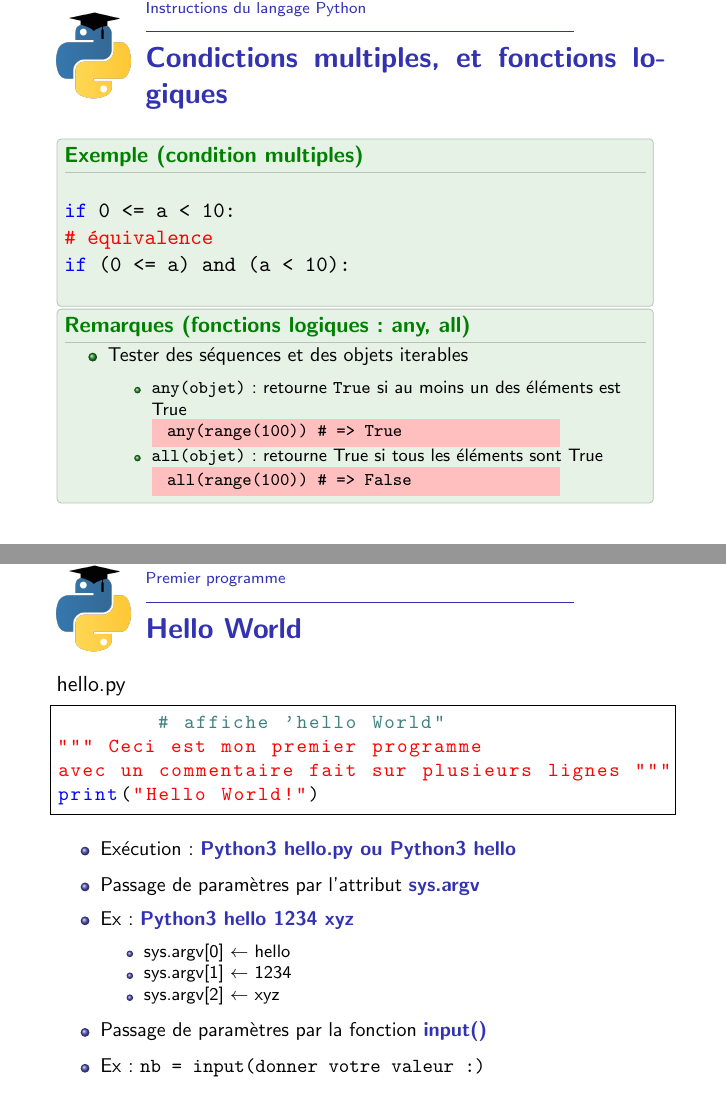
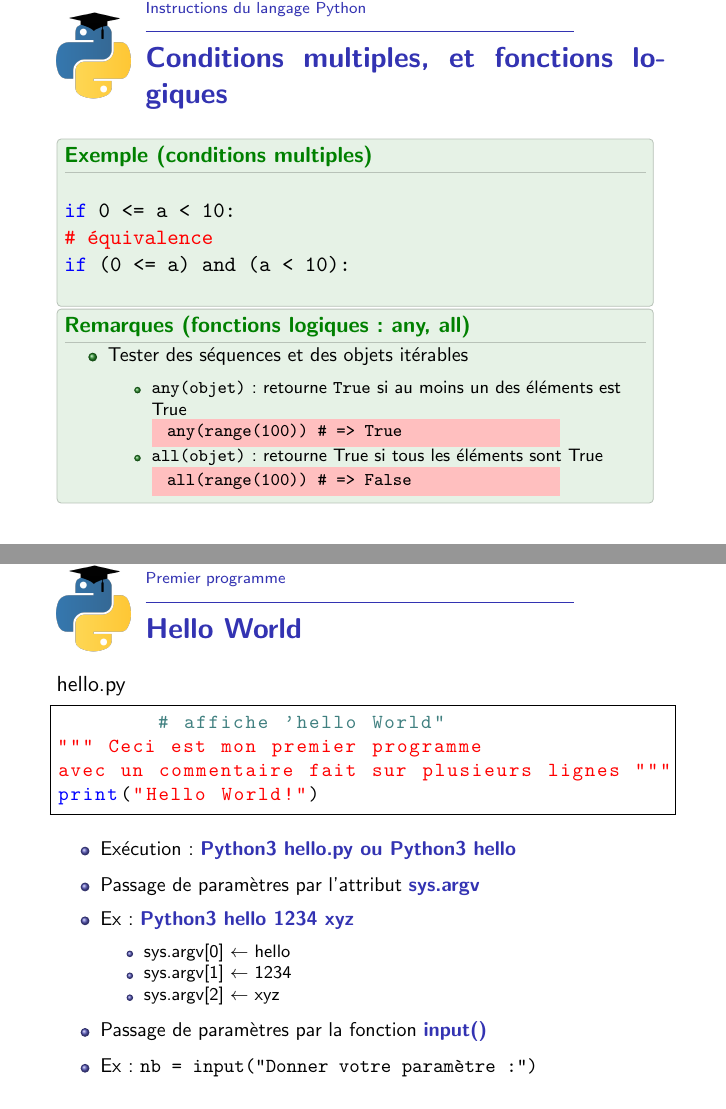
Before and after one commit to toumiab/Trans_python, LaTeX slides (Les_transparent/python02.tex, which reads Les_transparent/corps/syntaxe.tex): pages 151 and 171 of 171, joined at a grey line. Compiled offline with pdfLaTeX; the source files are stored in an older character set and shown here as Unicode; a LaTeX package or settings file that is missing is left out.

Commit message:
correction

```diff
--- a/Les_transparent/corps/syntaxe.tex
+++ b/Les_transparent/corps/syntaxe.tex
@@ -1213,8 +1213,8 @@ Remarque : évaluation paresseuse
 
 
 \begin{frame}
-  \frametitle{Condictions multiples, et fonctions logiques}
-  \begin{exemple}[condition multiples]
+  \frametitle{Conditions multiples, et fonctions logiques}
+  \begin{exemple}[conditions multiples]
     \begin{semiverbatim}
 
      \textcolor[rgb]{0,0,1}{if} 0 <= a < 10:
@@ -1229,7 +1229,7 @@ Remarque : évaluation paresseuse
 
 	\begin{remarques}[fonctions logiques : any, all]
 	\begin{itemize}
-		\item Tester des séquences et des objets iterables
+		\item Tester des séquences et des objets itérables
 		 		 \begin{itemize}
 			\item \texttt{any(objet)} : retourne \texttt{True} si  au moins un des éléments est True \\
 			 \colorbox{pink}{\parbox{7cm}{
@@ -1427,7 +1427,7 @@ print("Hello World!")
     \item sys.argv[2] $\leftarrow$ xyz
     \end{itemize}
 		\item Passage de paramètres par la fonction \emph{input()}
-		\item Ex : \texttt{nb = input(donner votre valeur :)}
+		\item Ex : \texttt{nb = input("Donner votre paramètre :")}
   \end{itemize}
 
 
```
Also changed, not shown: Les_transparent/Quizz powerpoint.pdf (added), Les_transparent/corps/syntaxe.tex (12 more changed lines), 2 other files.
